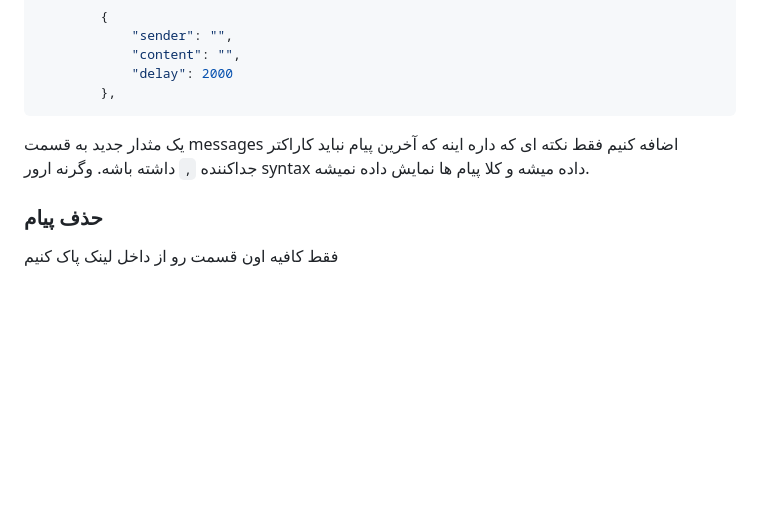
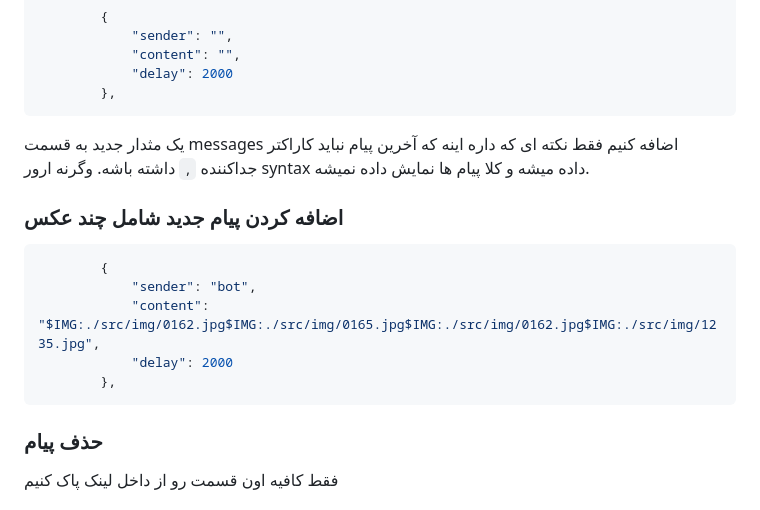
Before and after one commit to amirhosseinmz/pallete-header, a Markdown page: README.md, the part around the change. Rendered like a GitHub page; blank space fills up the shorter version.

````diff
--- a/README.md
+++ b/README.md
@@ -136,6 +136,16 @@
 ```
 یک مثدار جدید به قسمت messages اضافه کنیم فقط نکته ای که داره اینه که آخرین پیام نباید کاراکتر جداکننده ```,``` داشته باشه. وگرنه ارور syntax داده میشه و کلا پیام ها نمایش داده نمیشه.
 
+### اضافه کردن پیام جدید شامل چند عکس
+```json
+        {
+            "sender": "bot",
+            "content": "$IMG:./src/img/0162.jpg$IMG:./src/img/0165.jpg$IMG:./src/img/0162.jpg$IMG:./src/img/1235.jpg",
+            "delay": 2000
+        },
+```
+
+
 ### حذف پیام
 فقط کافیه اون قسمت رو از داخل لینک پاک کنیم
 
````
